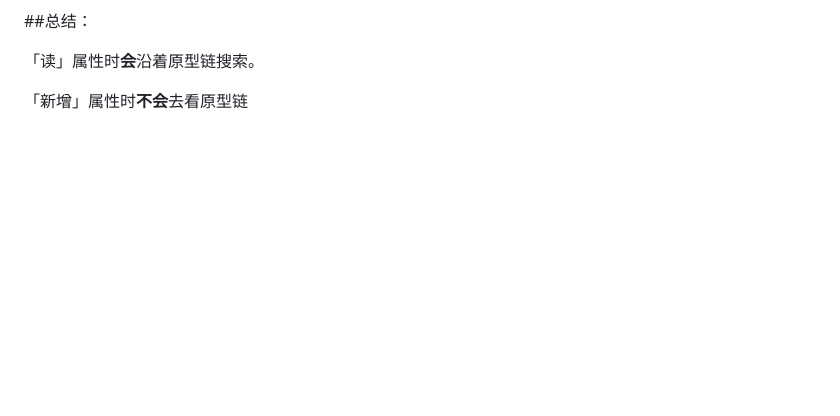
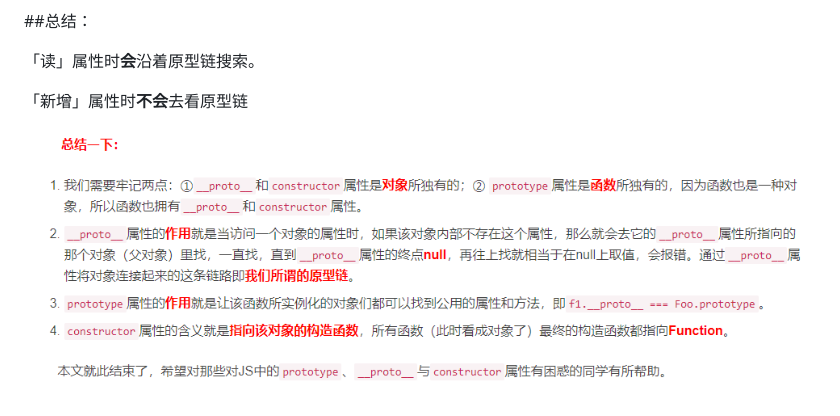
Before and after one commit to PhosphiteZzz/js, a Markdown page: 4、js原型链/README.md, the part around the change. Rendered like a GitHub page; pictures changed too: 4、js原型链/6.png (added); blank space fills up the shorter version.

Commit message:
提交代码

```diff
--- a/4、js原型链/README.md
+++ b/4、js原型链/README.md
@@ -98,3 +98,5 @@
 「读」属性时<strong>会</strong>沿着原型链搜索。
 
 「新增」属性时<strong>不会</strong>去看原型链
+
+![pic](https://raw.githubusercontent.com/PhosphiteZzz/js/main/4%E3%80%81js%E5%8E%9F%E5%9E%8B%E9%93%BE/6.png)
```
